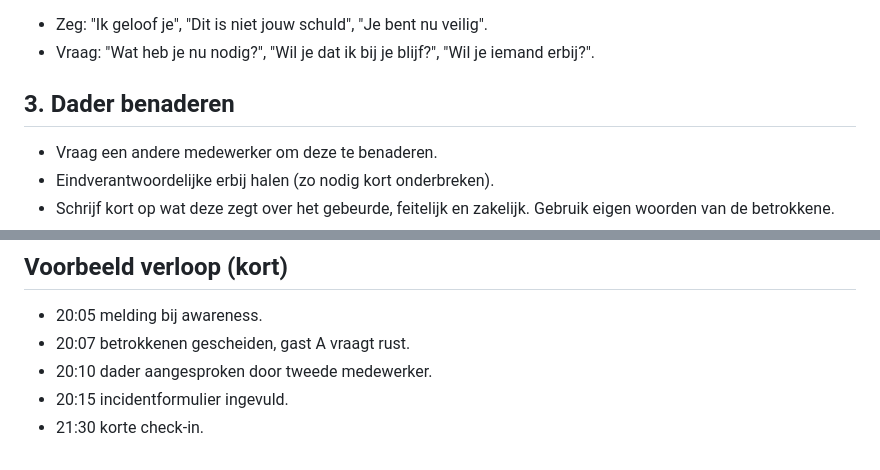
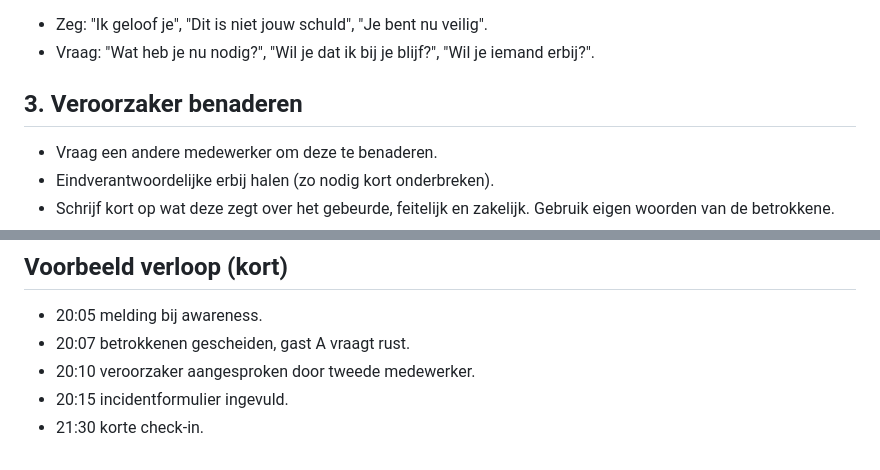
Before and after one commit to HansWest/meantime-stuf, a Markdown page: protocollen/incidenten-protocol.md, 2 parts joined by grey strips. Rendered like a GitHub page.

Commit message:
Vervang dader→veroorzaker en slachtoffer→melder in protocollen
Co-authored-by: HansWest <4537950+HansWest@users.noreply.github.com>

```diff
--- a/protocollen/incidenten-protocol.md
+++ b/protocollen/incidenten-protocol.md
@@ -33,7 +33,7 @@ De Awareness Monitor is hét aanspreekpunt voor sociale veiligheid en welzijn op
 - Zeg: "Ik geloof je", "Dit is niet jouw schuld", "Je bent nu veilig".
 - Vraag: "Wat heb je nu nodig?", "Wil je dat ik bij je blijf?", "Wil je iemand erbij?".
 
-## 3. Dader benaderen
+## 3. Veroorzaker benaderen
 
 - Vraag een andere medewerker om deze te benaderen.
 - Eindverantwoordelijke erbij halen (zo nodig kort onderbreken).
@@ -84,6 +84,6 @@ De Awareness Monitor is hét aanspreekpunt voor sociale veiligheid en welzijn op
 
 - 20:05 melding bij awareness.
 - 20:07 betrokkenen gescheiden, gast A vraagt rust.
-- 20:10 dader aangesproken door tweede medewerker.
+- 20:10 veroorzaker aangesproken door tweede medewerker.
 - 20:15 incidentformulier ingevuld.
 - 21:30 korte check-in.
```
Also changed, not shown: protocollen/ehbo.md (+1 -1 lines).
